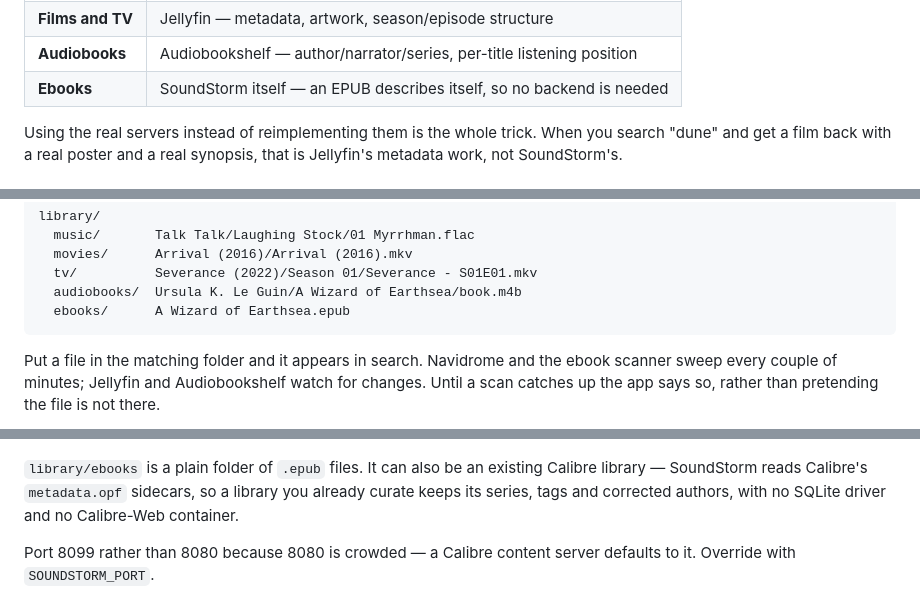
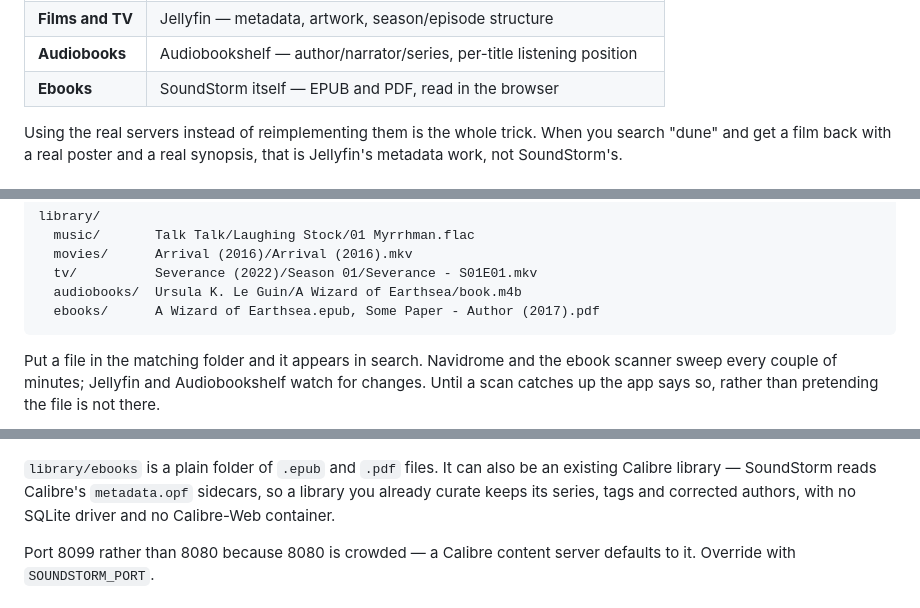
Before and after one commit to GabrielHollberg/soundstorm, a Markdown page: README.md, 3 parts joined by grey strips. GitHub-like rendering.

````diff
--- a/README.md
+++ b/README.md
@@ -24,7 +24,7 @@ credentials itself, and puts one interface on top:
 | **Music** | Navidrome — best-in-class tag handling, fast scanner, smart playlists |
 | **Films and TV** | Jellyfin — metadata, artwork, season/episode structure |
 | **Audiobooks** | Audiobookshelf — author/narrator/series, per-title listening position |
-| **Ebooks** | SoundStorm itself — an EPUB describes itself, so no backend is needed |
+| **Ebooks** | SoundStorm itself — EPUB and PDF, read in the browser |
 
 Using the real servers instead of reimplementing them is the whole trick. When
 you search "dune" and get a film back with a real poster and a real synopsis,
@@ -73,7 +73,7 @@ library/
   movies/      Arrival (2016)/Arrival (2016).mkv
   tv/          Severance (2022)/Season 01/Severance - S01E01.mkv
   audiobooks/  Ursula K. Le Guin/A Wizard of Earthsea/book.m4b
-  ebooks/      A Wizard of Earthsea.epub
+  ebooks/      A Wizard of Earthsea.epub, Some Paper - Author (2017).pdf
 ```
 
 Put a file in the matching folder and it appears in search. Navidrome and the
@@ -83,7 +83,7 @@ pretending the file is not there.
 
 ![The folder guide a new install opens on](docs/shots/1-library.png)
 
-`library/ebooks` is a plain folder of `.epub` files. It can also be an existing
+`library/ebooks` is a plain folder of `.epub` and `.pdf` files. It can also be an existing
 Calibre library — SoundStorm reads Calibre's `metadata.opf` sidecars, so a library
 you already curate keeps its series, tags and corrected authors, with no
 SQLite driver and no Calibre-Web container.
````
Also changed, not shown: other parts of README.md (+1 -0 lines), CLAUDE.md (+27 -0 lines), docs/roadmap.md (+6 -5 lines), docs/shots/9-pdf.png (added), 6 other files.
